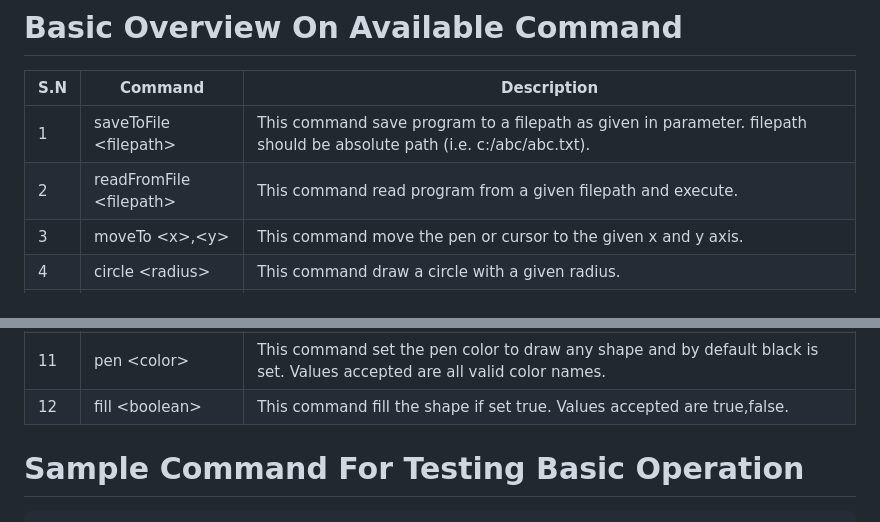
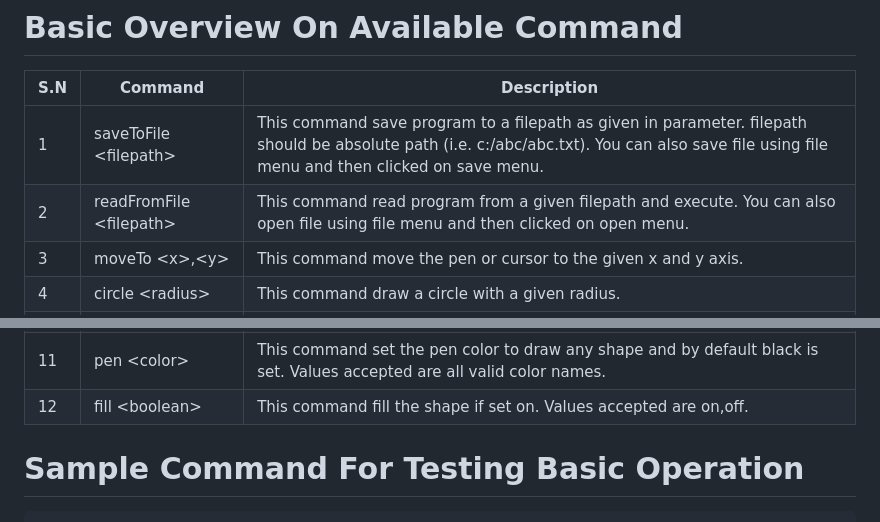
Before and after one commit to nrynjoshi/AES_GPL, a Markdown page: README.md, 2 parts joined by grey strips. Rendered like a GitHub page.

Commit message:
updated command description

````diff
--- a/README.md
+++ b/README.md
@@ -52,8 +52,8 @@ Open your command prompt on this application folder and run below command to acc
 
 | S.N | Command                      | Description                                                                                                                                                                                       |
 |-----|------------------------------|---------------------------------------------------------------------------------------------------------------------------------------------------------------------------------------------------|
-| 1   | saveToFile \<filepath>       | This command save program to a filepath as given in parameter. filepath should be absolute path (i.e. c:/abc/abc.txt).                                                                            |
-| 2   | readFromFile \<filepath>     | This command read program from a given filepath and execute.                                                                                                                                      |
+| 1   | saveToFile \<filepath>       | This command save program to a filepath as given in parameter. filepath should be absolute path (i.e. c:/abc/abc.txt). You can also save file using file menu and then clicked on save menu.      |
+| 2   | readFromFile \<filepath>     | This command read program from a given filepath and execute. You can also open file using file menu and then clicked on open menu.                                                                |
 | 3   | moveTo \<x>,\<y>             | This command move the pen or cursor to the given x and y axis.                                                                                                                                    |
 | 4   | circle \<radius>             | This command draw a circle with a given radius.                                                                                                                                                   |
 | 5   | rectangle \<width>,\<height> | This command draw a rectangle with given width and height.                                                                                                                                        |
@@ -63,7 +63,7 @@ Open your command prompt on this application folder and run below command to acc
 | 9   | clear                        | This command clear the output box but does not move pen position or reset pen color.                                                                                                              |
 | 10  | reset                        | This command trigger the clear command along with reset all set parameter i.e pen position or pen color and others.                                                                               |
 | 11  | pen \<color>                 | This command set the pen color to draw any shape and by default black is set. Values accepted are all valid color names.                                                                          |
-| 12  | fill \<boolean>              | This command fill the shape if set true. Values accepted are true,false.                                                                                                                          |
+| 12  | fill \<boolean>              | This command fill the shape if set on. Values accepted are on,off.                                                                                                                                |
 
 # Sample Command For Testing Basic Operation
 ```
````
